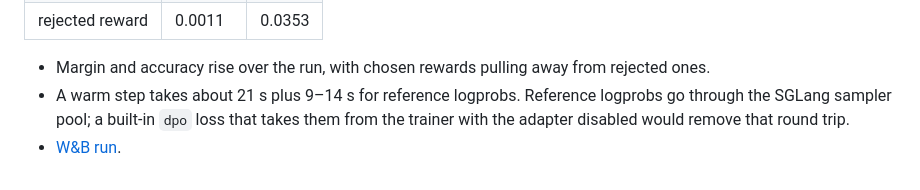
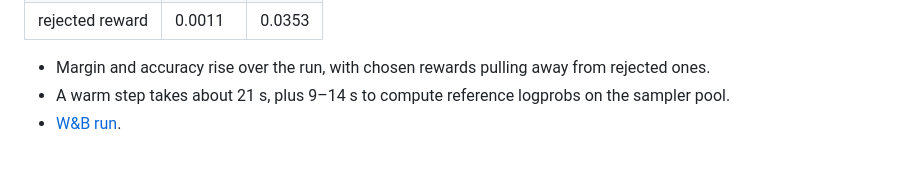
Before and after one commit to modal-projects/spindle, a Markdown page: docs/lora_validation.md, the part around the change. Drawn GitHub-style.

Commit message:
Trim DPO validation note
Co-Authored-By: Claude Opus 5.5 <noreply@anthropic.com>

```diff
--- a/docs/lora_validation.md
+++ b/docs/lora_validation.md
@@ -119,7 +119,6 @@ uv run scripts/e2e_dpo_qwen3_5_9b_lora.py --steps 10 --learning-rate 1e-4 \
 
 - Margin and accuracy rise over the run, with chosen rewards pulling away from
   rejected ones.
-- A warm step takes about 21 s plus 9–14 s for reference logprobs. Reference
-  logprobs go through the SGLang sampler pool; a built-in `dpo` loss that takes
-  them from the trainer with the adapter disabled would remove that round trip.
+- A warm step takes about 21 s, plus 9–14 s to compute reference logprobs on
+  the sampler pool.
 - [W&B run](https://wandb.ai/modal-labs/spindle-dpo-validation/runs/0z0obns5).
```
